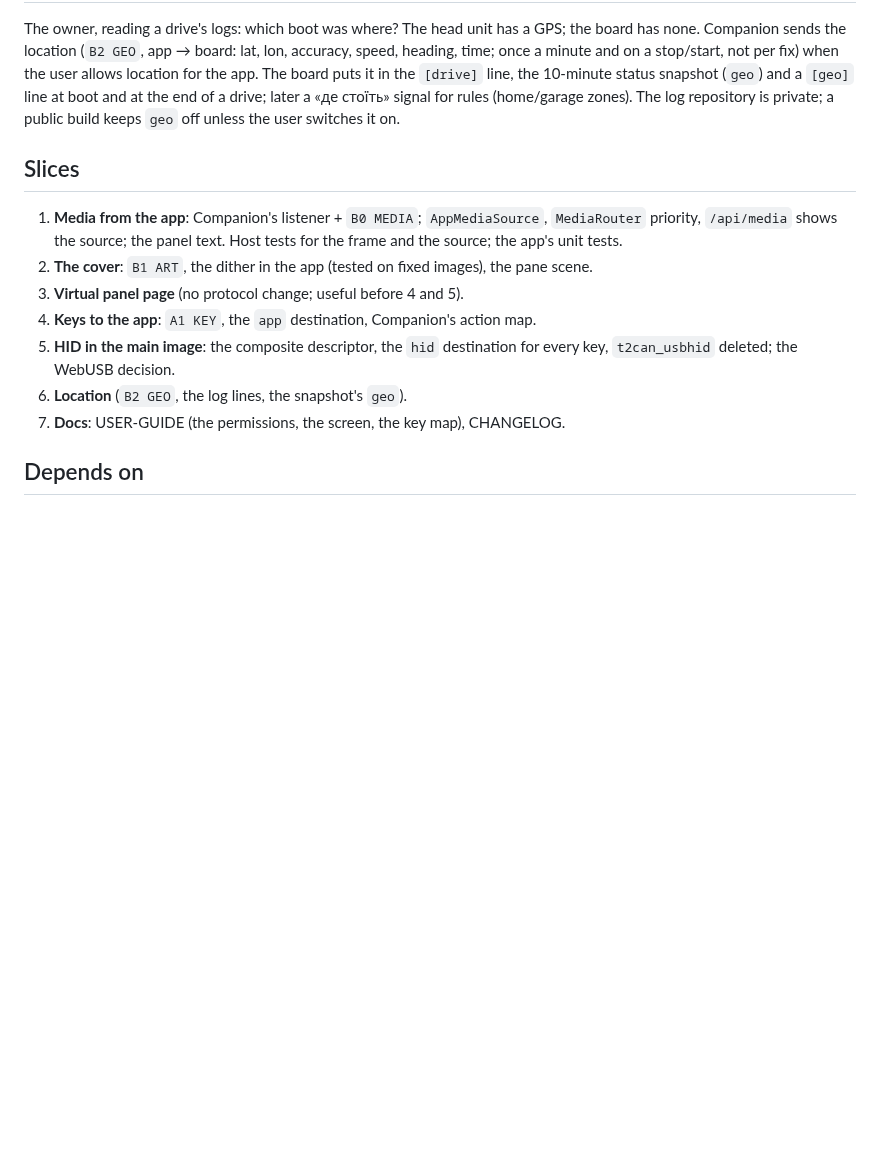
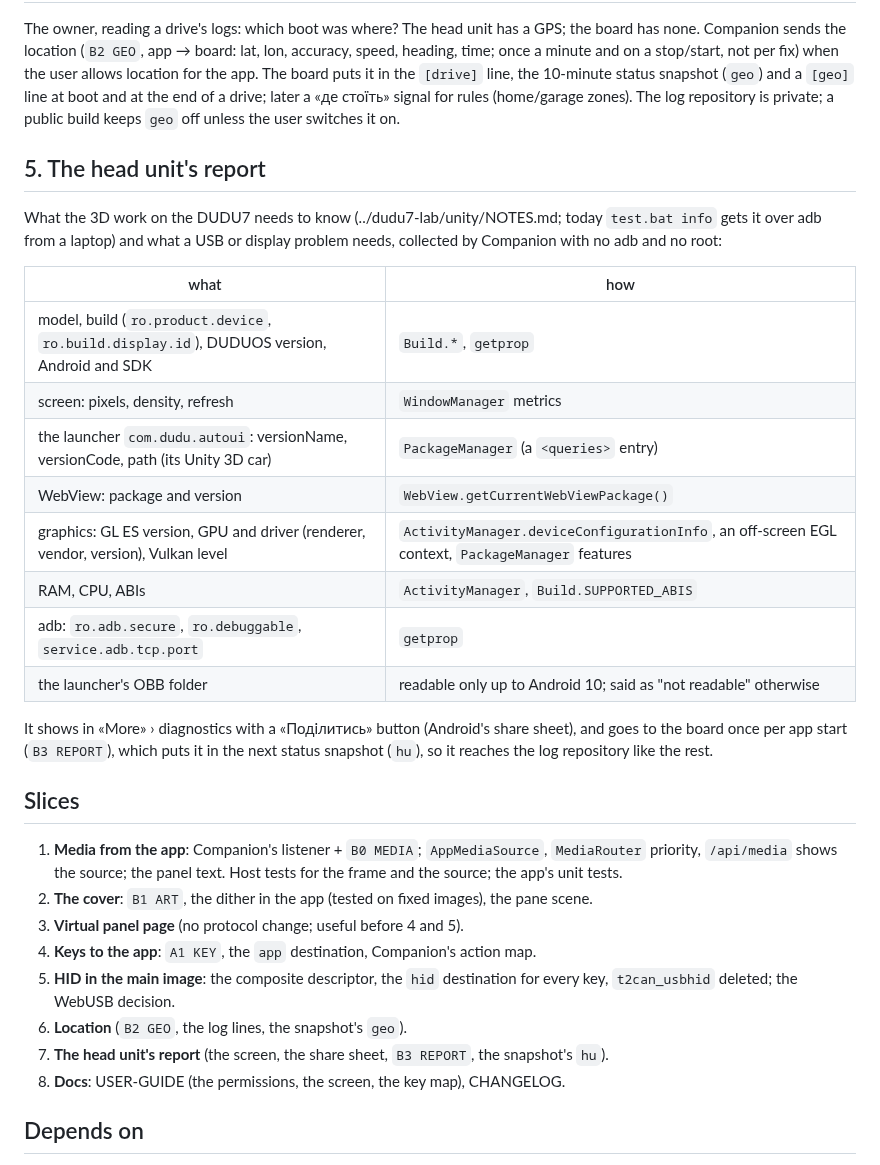
Before and after one commit to Barbedx/MegaOpen, a Markdown page: docs/design/companion-media.md, the part around the change. GitHub-like rendering; blank space fills up the shorter version.

Commit message:
companion-media.md: the head unit's report (screen, launcher, WebView, GPU, adb props) for the 3D work and USB/display problems

```diff
--- a/docs/design/companion-media.md
+++ b/docs/design/companion-media.md
@@ -86,6 +86,27 @@ line at boot and at the end of a drive; later a «де стоїть» signal for
 (home/garage zones). The log repository is private; a public build keeps
 `geo` off unless the user switches it on.
 
+## 5. The head unit's report
+
+What the 3D work on the DUDU7 needs to know (../dudu7-lab/unity/NOTES.md; today
+`test.bat info` gets it over adb from a laptop) and what a USB or display
+problem needs, collected by Companion with no adb and no root:
+
+| what | how |
+| --- | --- |
+| model, build (`ro.product.device`, `ro.build.display.id`), DUDUOS version, Android and SDK | `Build.*`, `getprop` |
+| screen: pixels, density, refresh | `WindowManager` metrics |
+| the launcher `com.dudu.autoui`: versionName, versionCode, path (its Unity 3D car) | `PackageManager` (a `<queries>` entry) |
+| WebView: package and version | `WebView.getCurrentWebViewPackage()` |
+| graphics: GL ES version, GPU and driver (renderer, vendor, version), Vulkan level | `ActivityManager.deviceConfigurationInfo`, an off-screen EGL context, `PackageManager` features |
+| RAM, CPU, ABIs | `ActivityManager`, `Build.SUPPORTED_ABIS` |
+| adb: `ro.adb.secure`, `ro.debuggable`, `service.adb.tcp.port` | `getprop` |
+| the launcher's OBB folder | readable only up to Android 10; said as "not readable" otherwise |
+
+It shows in «More» › diagnostics with a «Поділитись» button (Android's share
+sheet), and goes to the board once per app start (`B3 REPORT`), which puts it in
+the next status snapshot (`hu`), so it reaches the log repository like the rest.
+
 ## Slices
 
 1. **Media from the app**: Companion's listener + `B0 MEDIA`; `AppMediaSource`,
@@ -98,7 +119,8 @@ line at boot and at the end of a drive; later a «де стоїть» signal for
 5. **HID in the main image**: the composite descriptor, the `hid` destination
    for every key, `t2can_usbhid` deleted; the WebUSB decision.
 6. **Location** (`B2 GEO`, the log lines, the snapshot's `geo`).
-7. **Docs**: USER-GUIDE (the permissions, the screen, the key map), CHANGELOG.
+7. **The head unit's report** (the screen, the share sheet, `B3 REPORT`, the snapshot's `hu`).
+8. **Docs**: USER-GUIDE (the permissions, the screen, the key map), CHANGELOG.
 
 ## Depends on
 
```
